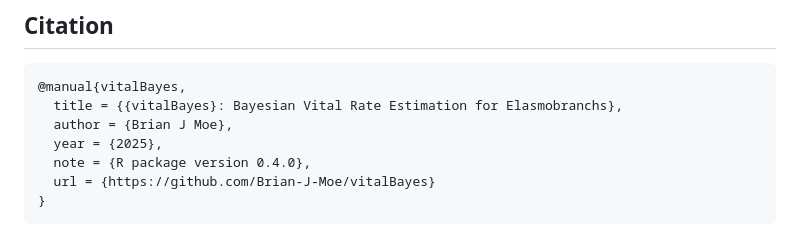
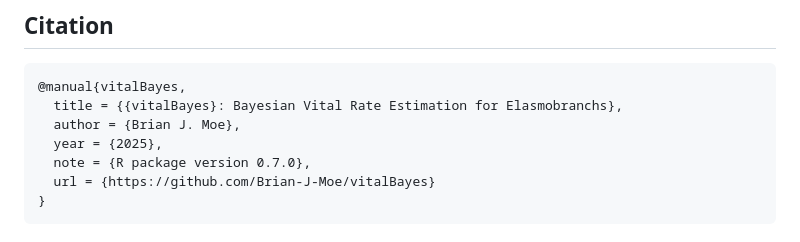
Before and after one commit to Brian-J-Moe/vitalBayes, a Markdown page: README.md, the part around one of its changes. Drawn GitHub-style.

Commit message:
text update

````diff
--- a/README.md
+++ b/README.md
@@ -141,9 +140,9 @@ Prior uncertainty is specified via coefficient of variation—intuitive, scale-i
 ```bibtex
 @manual{vitalBayes,
   title = {{vitalBayes}: Bayesian Vital Rate Estimation for Elasmobranchs},
-  author = {Brian J Moe},
+  author = {Brian J. Moe},
   year = {2025},
-  note = {R package version 0.4.0},
+  note = {R package version 0.7.0},
   url = {https://github.com/Brian-J-Moe/vitalBayes}
 }
 ```
````
Also changed, not shown: other parts of README.md (+0 -1 lines).
